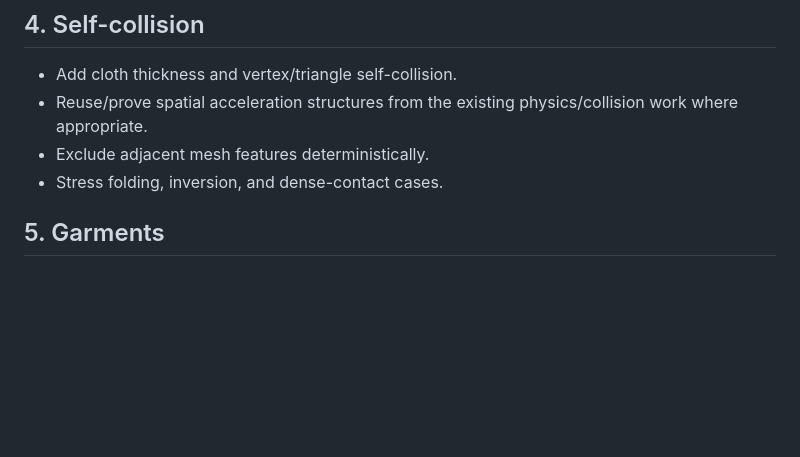
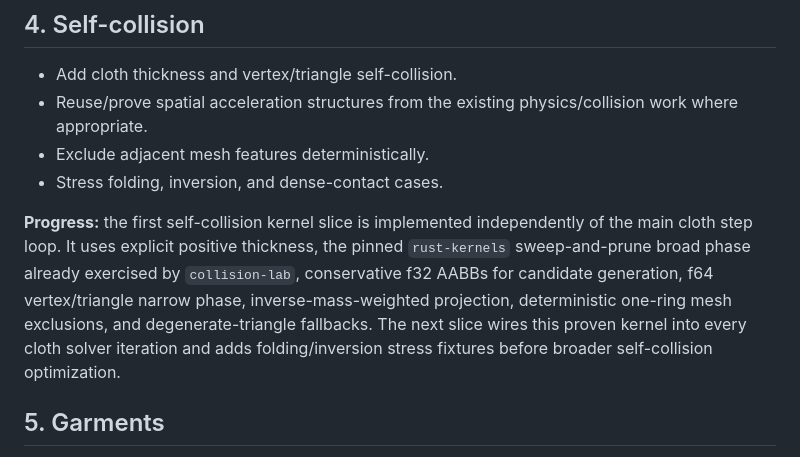
Before and after one commit to moritzbrantner/cloth-lab, a Markdown page: ROADMAP.md, the part around the change. Drawn GitHub-style; blank space fills up the shorter version.

Commit message:
Record self-collision kernel progress

```diff
--- a/ROADMAP.md
+++ b/ROADMAP.md
@@ -39,6 +39,8 @@
 - Exclude adjacent mesh features deterministically.
 - Stress folding, inversion, and dense-contact cases.
 
+**Progress:** the first self-collision kernel slice is implemented independently of the main cloth step loop. It uses explicit positive thickness, the pinned `rust-kernels` sweep-and-prune broad phase already exercised by `collision-lab`, conservative f32 AABBs for candidate generation, f64 vertex/triangle narrow phase, inverse-mass-weighted projection, deterministic one-ring mesh exclusions, and degenerate-triangle fallbacks. The next slice wires this proven kernel into every cloth solver iteration and adds folding/inversion stress fixtures before broader self-collision optimization.
+
 ## 5. Garments
 
 - Support attachment constraints to animated bodies.
```
